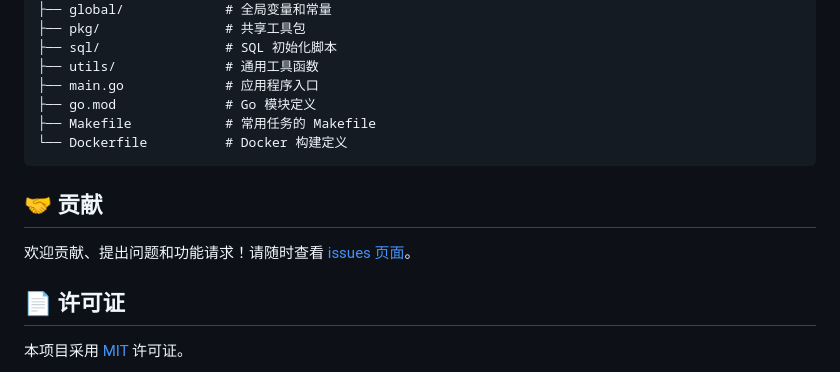
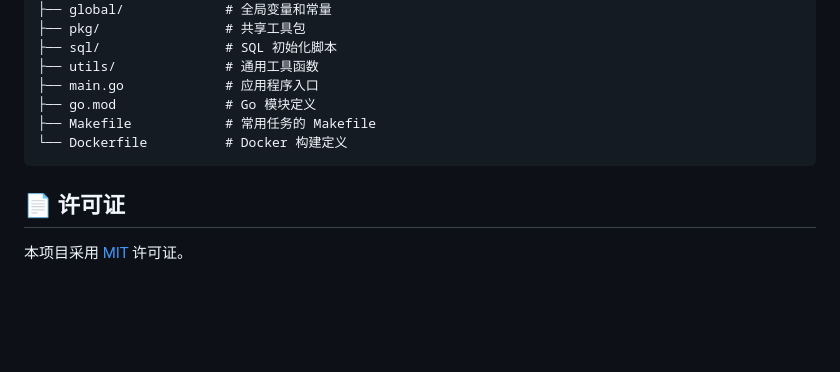
Before and after one commit to sufo/bailu-admin, a Markdown page: README.zh-CN.md, the part around the change. Rendered like a GitHub page; blank space fills up the shorter version.

````diff
--- a/README.zh-CN.md
+++ b/README.zh-CN.md
@@ -211,10 +211,6 @@ func (r *UserRepo) FindByParams(ctx context.Context, params *dto.UserQueryParams
 └── Dockerfile          # Docker 构建定义
 ```
 
-## 🤝 贡献
-
-欢迎贡献、提出问题和功能请求！请随时查看 [issues 页面](https://github.com/sufo/bailu-backend/issues)。
-
 ## 📄 许可证
 
 本项目采用 [MIT](./LICENSE) 许可证。
````
Also changed, not shown: README.md (+0 -4 lines).
